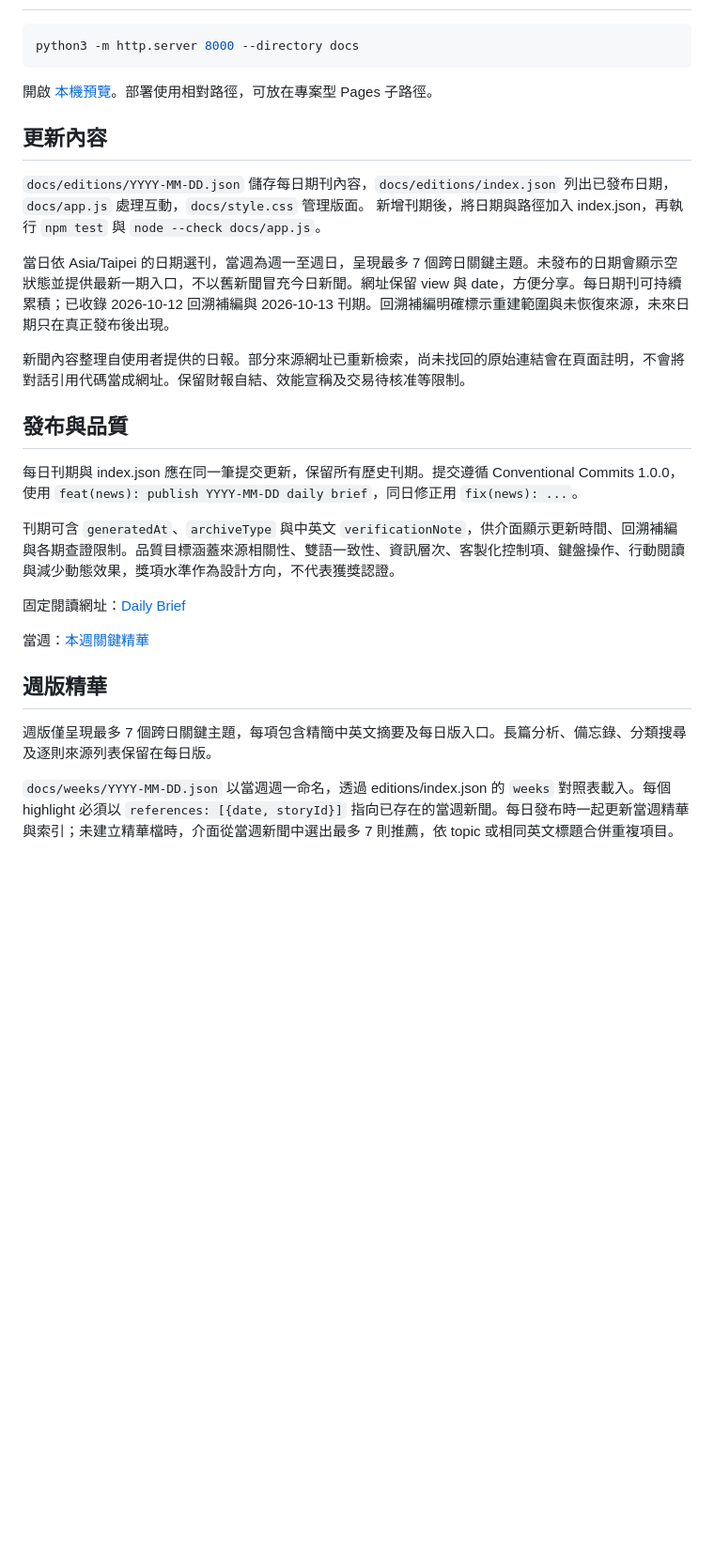
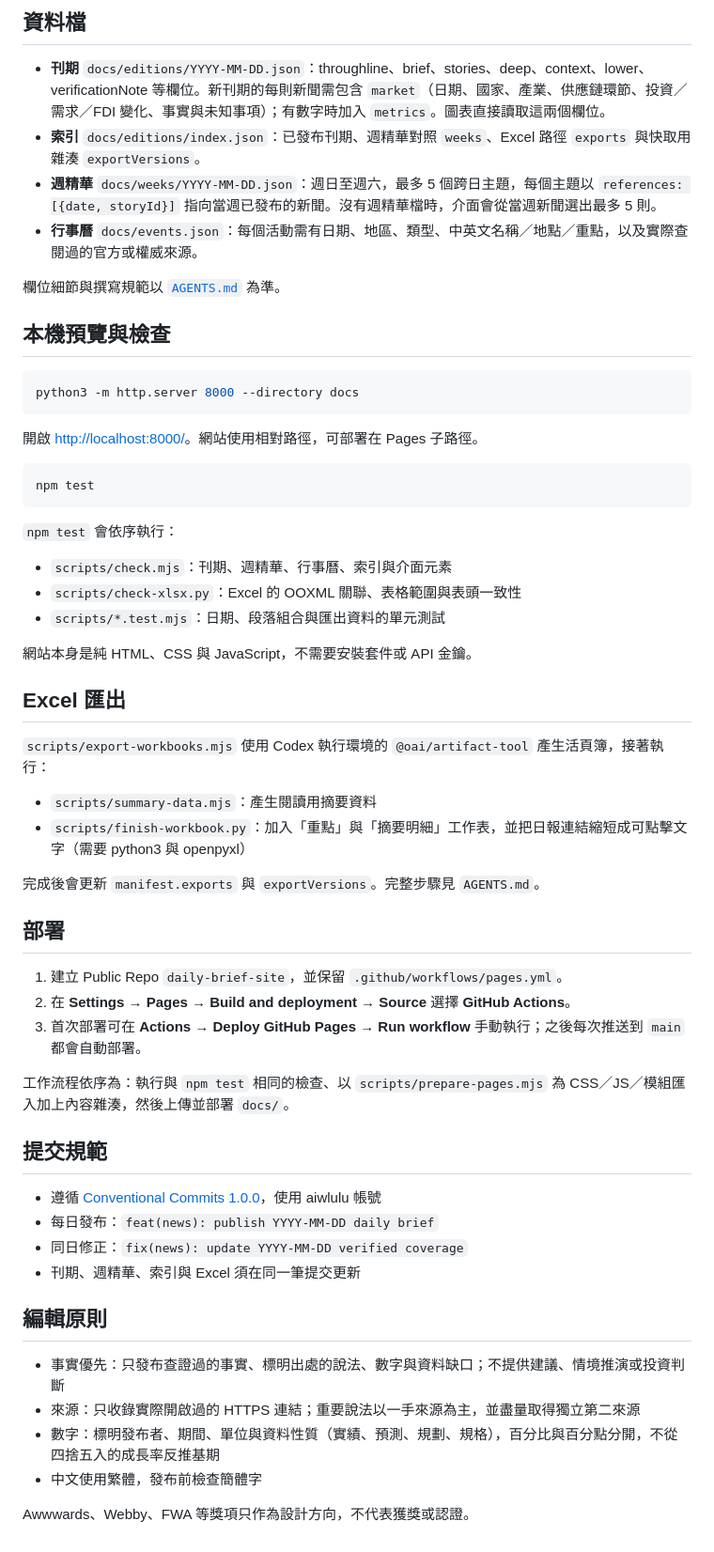
Before and after one commit to aiwlulu/daily-brief-site, a Markdown page: README.md, the part around one of its changes. Shown at 94% size. Drawn GitHub-style; blank space fills up the shorter version.

````diff
--- a/README.md
+++ b/README.md
@@ -30,31 +74,59 @@
+## 資料檔
+
+- **刊期** `docs/editions/YYYY-MM-DD.json`：throughline、brief、stories、deep、context、lower、verificationNote 等欄位。新刊期的每則新聞需包含 `market`（日期、國家、產業、供應鏈環節、投資／需求／FDI 變化、事實與未知事項）；有數字時加入 `metrics`。圖表直接讀取這兩個欄位。
+- **索引** `docs/editions/index.json`：已發布刊期、週精華對照 `weeks`、Excel 路徑 `exports` 與快取用雜湊 `exportVersions`。
+- **週精華** `docs/weeks/YYYY-MM-DD.json`：週日至週六，最多 5 個跨日主題，每個主題以 `references: [{date, storyId}]` 指向當週已發布的新聞。沒有週精華檔時，介面會從當週新聞選出最多 5 則。
+- **行事曆** `docs/events.json`：每個活動需有日期、地區、類型、中英文名稱／地點／重點，以及實際查閱過的官方或權威來源。
+
+欄位細節與撰寫規範以 [`AGENTS.md`](AGENTS.md) 為準。
+
+## 本機預覽與檢查
 
 ```sh
 python3 -m http.server 8000 --directory docs
 ```
 
-開啟 [本機預覽](http://localhost:8000/)。部署使用相對路徑，可放在專案型 Pages 子路徑。
+開啟 <http://localhost:8000/>。網站使用相對路徑，可部署在 Pages 子路徑。
 
-## 更新內容
+```sh
+npm test
+```
 
-`docs/editions/YYYY-MM-DD.json` 儲存每日期刊內容，`docs/editions/index.json` 列出已發布日期，`docs/app.js` 處理互動，`docs/style.css` 管理版面。
-新增刊期後，將日期與路徑加入 index.json，再執行 `npm test` 與 `node --check docs/app.js`。
+`npm test` 會依序執行：
+- `scripts/check.mjs`：刊期、週精華、行事曆、索引與介面元素
+- `scripts/check-xlsx.py`：Excel 的 OOXML 關聯、表格範圍與表頭一致性
+- `scripts/*.test.mjs`：日期、段落組合與匯出資料的單元測試
 
-當日依 Asia/Taipei 的日期選刊，當週為週一至週日，呈現最多 7 個跨日關鍵主題。未發布的日期會顯示空狀態並提供最新一期入口，不以舊新聞冒充今日新聞。網址保留 view 與 date，方便分享。每日期刊可持續累積；已收錄 2026-10-12 回溯補編與 2026-10-13 刊期。回溯補編明確標示重建範圍與未恢復來源，未來日期只在真正發布後出現。
+網站本身是純 HTML、CSS 與 JavaScript，不需要安裝套件或 API 金鑰。
 
-新聞內容整理自使用者提供的日報。部分來源網址已重新檢索，尚未找回的原始連結會在頁面註明，不會將對話引用代碼當成網址。保留財報自結、效能宣稱及交易待核准等限制。
+## Excel 匯出
 
-## 發布與品質
+`scripts/export-workbooks.mjs` 使用 Codex 執行環境的 `@oai/artifact-tool` 產生活頁簿，接著執行：
+- `scripts/summary-data.mjs`：產生閱讀用摘要資料
+- `scripts/finish-workbook.py`：加入「重點」與「摘要明細」工作表，並把日報連結縮短成可點擊文字（需要 python3 與 openpyxl）
 
-每日刊期與 index.json 應在同一筆提交更新，保留所有歷史刊期。提交遵循 Conventional Commits 1.0.0，使用 `feat(news): publish YYYY-MM-DD daily brief`，同日修正用 `fix(news): ...`。
+完成後會更新 `manifest.exports` 與 `exportVersions`。完整步驟見 `AGENTS.md`。
 
-刊期可含 `generatedAt`、`archiveType` 與中英文 `verificationNote`，供介面顯示更新時間、回溯補編與各期查證限制。品質目標涵蓋來源相關性、雙語一致性、資訊層次、客製化控制項、鍵盤操作、行動閱讀與減少動態效果，獎項水準作為設計方向，不代表獲獎認證。
+## 部署
 
-固定閱讀網址：[Daily Brief](https://aiwlulu.github.io/daily-brief-site/)
+1. 建立 Public Repo `daily-brief-site`，並保留 `.github/workflows/pages.yml`。
+2. 在 **Settings → Pages → Build and deployment → Source** 選擇 **GitHub Actions**。
+3. 首次部署可在 **Actions → Deploy GitHub Pages → Run workflow** 手動執行；之後每次推送到 `main` 都會自動部署。
 
-當週：[本週關鍵精華](https://aiwlulu.github.io/daily-brief-site/?view=week)
+工作流程依序為：執行與 `npm test` 相同的檢查、以 `scripts/prepare-pages.mjs` 為 CSS／JS／模組匯入加上內容雜湊，然後上傳並部署 `docs/`。
 
-## 週版精華
+## 提交規範
 
-週版僅呈現最多 7 個跨日關鍵主題，每項包含精簡中英文摘要及每日版入口。長篇分析、備忘錄、分類搜尋及逐則來源列表保留在每日版。
+- 遵循 [Conventional Commits 1.0.0](https://www.conventionalcommits.org/zh-hant/v1.0.0/)，使用 aiwlulu 帳號
+- 每日發布：`feat(news): publish YYYY-MM-DD daily brief`
+- 同日修正：`fix(news): update YYYY-MM-DD verified coverage`
+- 刊期、週精華、索引與 Excel 須在同一筆提交更新
 
-`docs/weeks/YYYY-MM-DD.json` 以當週週一命名，透過 editions/index.json 的 `weeks` 對照表載入。每個 highlight 必須以 `references: [{date, storyId}]` 指向已存在的當週新聞。每日發布時一起更新當週精華與索引；未建立精華檔時，介面從當週新聞中選出最多 7 則推薦，依 topic 或相同英文標題合併重複項目。
+## 編輯原則
+
+- 事實優先：只發布查證過的事實、標明出處的說法、數字與資料缺口；不提供建議、情境推演或投資判斷
+- 來源：只收錄實際開啟過的 HTTPS 連結；重要說法以一手來源為主，並盡量取得獨立第二來源
+- 數字：標明發布者、期間、單位與資料性質（實績、預測、規劃、規格），百分比與百分點分開，不從四捨五入的成長率反推基期
+- 中文使用繁體，發布前檢查簡體字
+
+Awwwards、Webby、FWA 等獎項只作為設計方向，不代表獲獎或認證。
````
Also changed, not shown: other parts of README.md (+62 -18 lines).
